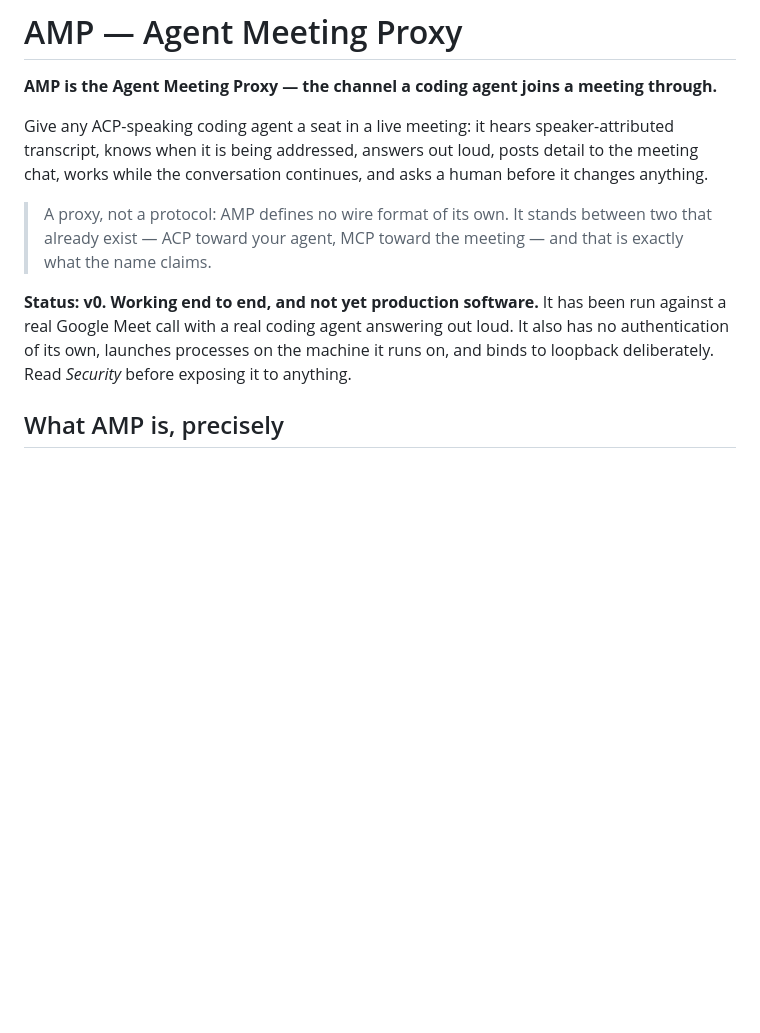
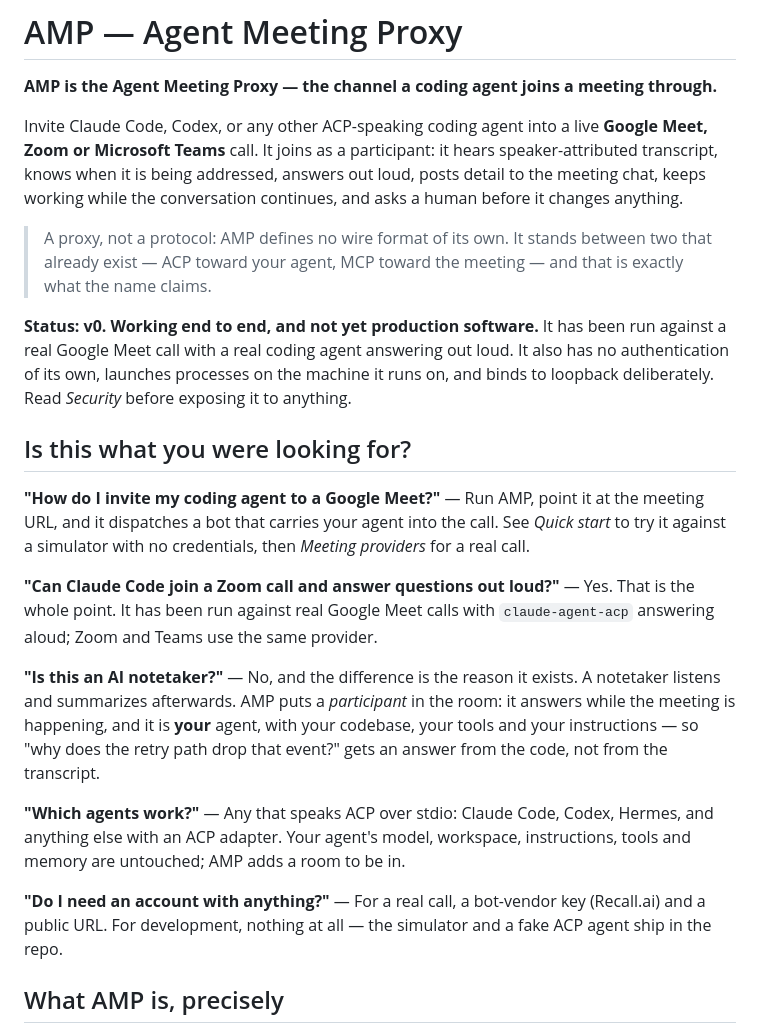
Before and after one commit to tokencanopy/amp, a Markdown page: README.md, the part around the change. Drawn GitHub-style; blank space fills up the shorter version.

Commit message:
docs: answer the question people arrive with
Somebody wondering "how do I invite my coding agent to a Google Meet?" would
not have matched this repo. The opening sentence led with "ACP-speaking",
which only means something to a reader who already knows what this is, and the
README named Microsoft Teams zero times, the word "notetaker" zero times, and
never used the phrase people actually type.

The first paragraph now names the agents and the platforms in the words
someone would search for, and a short section up front answers the five
questions a newcomer actually has — including the one that disambiguates this
from the crowded category next door: it is not a notetaker. A notetaker
listens and summarizes afterwards; this puts a participant in the room, and it
is the reader's own agent with their codebase.

Written as answers rather than keywords. The terms are there because the
questions are real, and a reader who arrives on one deserves a straight reply
rather than a page tuned for a search engine.

Co-Authored-By: Claude Opus 5 <noreply@anthropic.com>

```diff
--- a/README.md
+++ b/README.md
@@ -3,10 +3,11 @@
 **AMP is the Agent Meeting Proxy — the channel a coding agent joins a meeting
 through.**
 
-Give any ACP-speaking coding agent a seat in a live meeting: it hears
-speaker-attributed transcript, knows when it is being addressed, answers out
-loud, posts detail to the meeting chat, works while the conversation continues,
-and asks a human before it changes anything.
+Invite Claude Code, Codex, or any other ACP-speaking coding agent into a live
+**Google Meet, Zoom or Microsoft Teams** call. It joins as a participant: it
+hears speaker-attributed transcript, knows when it is being addressed, answers
+out loud, posts detail to the meeting chat, keeps working while the
+conversation continues, and asks a human before it changes anything.
 
 > A proxy, not a protocol: AMP defines no wire format of its own. It stands
 > between two that already exist — ACP toward your agent, MCP toward the
@@ -17,6 +18,32 @@ run against a real Google Meet call with a real coding agent answering out loud.
 It also has no authentication of its own, launches processes on the machine it
 runs on, and binds to loopback deliberately. Read _Security_ before exposing it
 to anything.
+
+## Is this what you were looking for?
+
+**"How do I invite my coding agent to a Google Meet?"** — Run AMP, point it at
+the meeting URL, and it dispatches a bot that carries your agent into the call.
+See _Quick start_ to try it against a simulator with no credentials, then
+_Meeting providers_ for a real call.
+
+**"Can Claude Code join a Zoom call and answer questions out loud?"** — Yes.
+That is the whole point. It has been run against real Google Meet calls with
+`claude-agent-acp` answering aloud; Zoom and Teams use the same provider.
+
+**"Is this an AI notetaker?"** — No, and the difference is the reason it
+exists. A notetaker listens and summarizes afterwards. AMP puts a _participant_
+in the room: it answers while the meeting is happening, and it is **your**
+agent, with your codebase, your tools and your instructions — so "why does the
+retry path drop that event?" gets an answer from the code, not from the
+transcript.
+
+**"Which agents work?"** — Any that speaks ACP over stdio: Claude Code, Codex,
+Hermes, and anything else with an ACP adapter. Your agent's model, workspace,
+instructions, tools and memory are untouched; AMP adds a room to be in.
+
+**"Do I need an account with anything?"** — For a real call, a bot-vendor key
+(Recall.ai) and a public URL. For development, nothing at all — the simulator
+and a fake ACP agent ship in the repo.
 
 ## What AMP is, precisely
 
```
